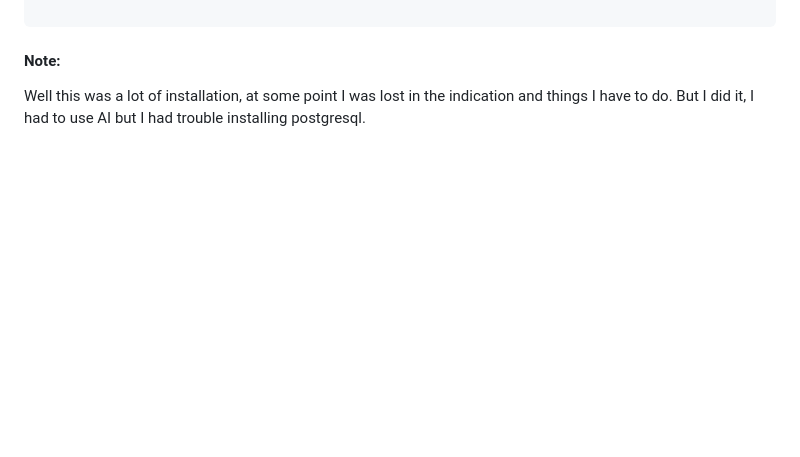
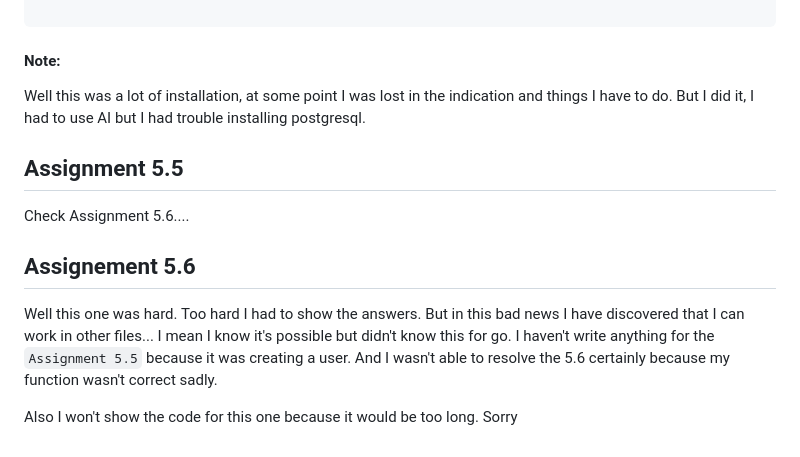
Before and after one commit to toine08/http-server, a Markdown page: README.md, the part around the change. Rendered like a GitHub page; blank space fills up the shorter version.

Commit message:
Update README with assignments 5.5 and 5.6 descriptions and personal reflections

```diff
--- a/README.md
+++ b/README.md
@@ -415,3 +415,15 @@ func main() {
 #### Note:
 
 Well this was a lot of installation, at some point I was lost in the indication and things I have to do. But I did it, I had to use AI but I had trouble installing postgresql.
+
+## Assignment 5.5
+
+Check Assignment 5.6....
+
+## Assignement 5.6
+
+Well this one was hard. Too hard I had to show the answers. But in this bad news I have discovered that I can work in other files...
+I mean I know it's possible but didn't know this for go. I haven't write anything for the `Assignment 5.5` because it was creating a user. And I wasn't able to resolve the 5.6 certainly because my function wasn't correct sadly.
+
+
+Also I won't show the code for this one because it would be too long. Sorry
```
